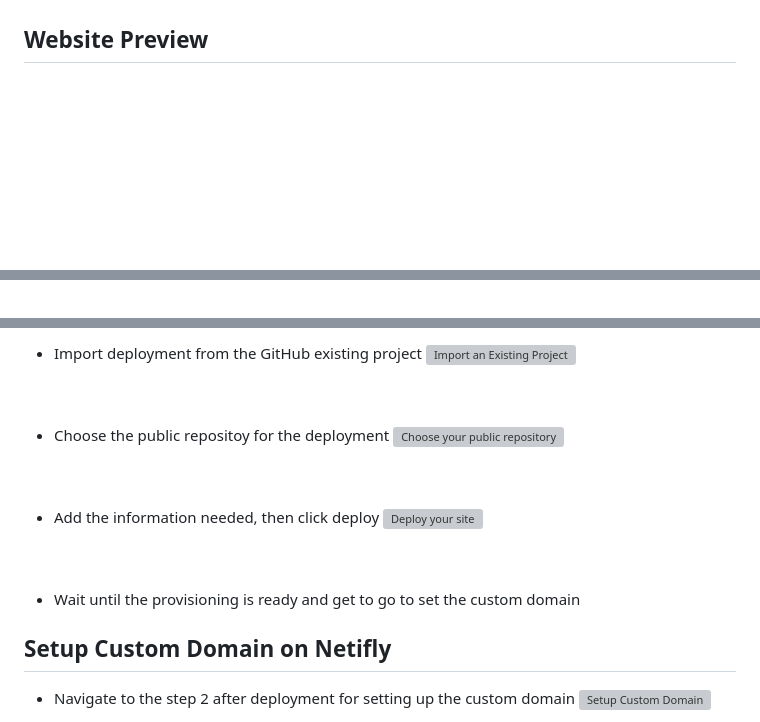
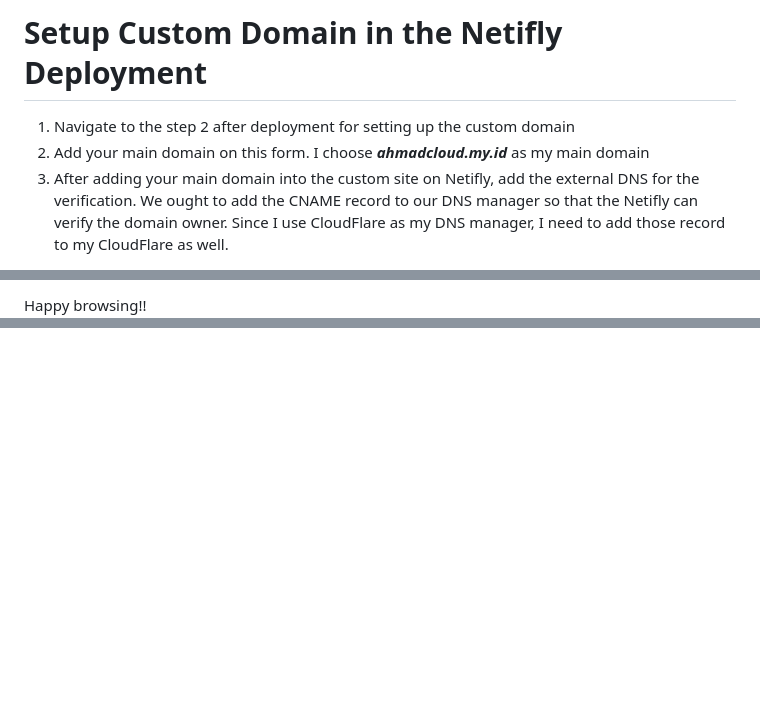
Before and after one commit to revou-fsse-5/milestone-1-kingahmadr, a Markdown page: README.md, 3 parts joined by grey strips. Drawn GitHub-style; blank space fills up the shorter version; grey boxes are pictures that could not be loaded.

```diff
--- a/README.md
+++ b/README.md
@@ -103,4 +104,8 @@ You can see the live production site on the following link: [https://ahmadcloud.
 
+# Setup Custom Domain in the Netifly Deployment
 
-## Website Preview
+1. Navigate to the step 2 after deployment for setting up the custom domain
+2. Add your main domain on this form. I choose ***ahmadcloud.my.id*** as my main domain
+3. After adding your main domain into the custom site on Netifly, add the external DNS for the verification. We ought to add the CNAME record to our DNS manager so that the Netifly can verify the domain owner.
+Since I use CloudFlare as my DNS manager, I need to add those record to my CloudFlare as well.
 
@@ -123,4 +122,3 @@ You can see the live production site on the following link: [https://ahmadcloud.
 
-<br>
-<br>
+Happy browsing!!
 
@@ -141,18 +124,0 @@ You can see the live production site on the following link: [https://ahmadcloud.
-- Import deployment from the GitHub existing project
-![Import an Existing Project](/README-assets/2024-07-06_09-49.png "Import an Existing Project")
-<br><br><br>
-
-- Choose the public repositoy for the deployment
-![Choose your public repository](/README-assets/2024-07-06_09-51.png "Choose your public repository")
-<br><br><br>
-
-- Add the information needed, then click deploy
-![Deploy your site](/README-assets/2024-07-06_09-53.png "Choose your public repository")
-<br><br><br>
-- Wait until the provisioning is ready and get to go to set the custom domain
-
-## Setup Custom Domain on Netifly
-- Navigate to the step 2 after deployment for setting up the custom domain
-![Setup Custom Domain](/README-assets/2024-07-06_09-57.png "Setup Custom Domain")
-<br><br><br>
-
```
Also changed, not shown: other parts of README.md (+8 -41 lines).
